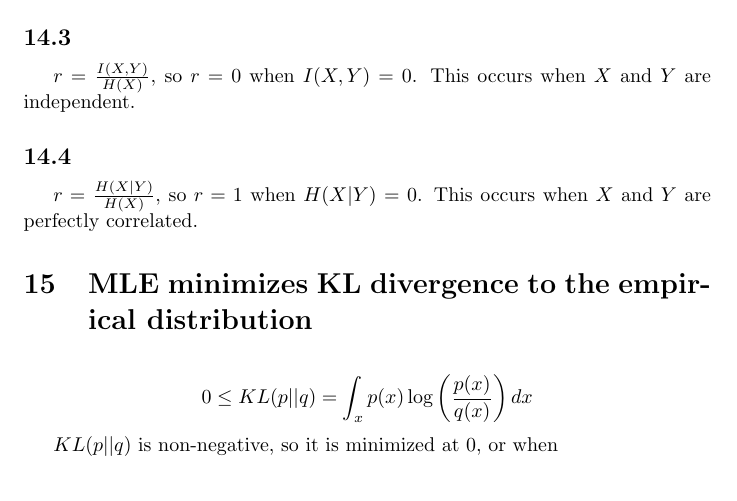
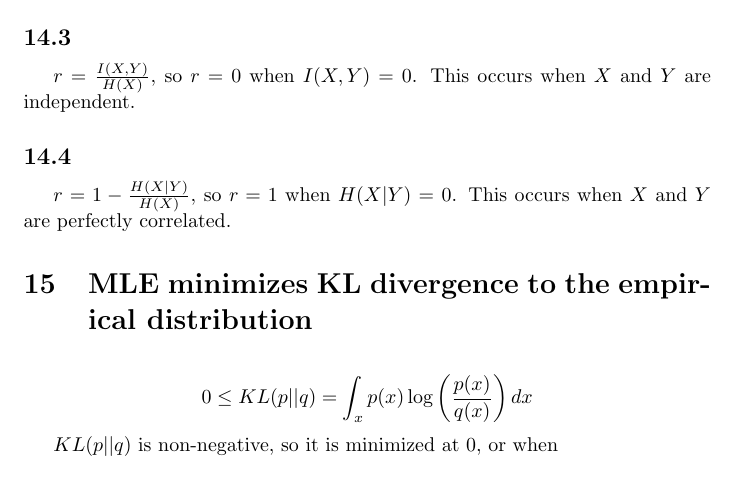
Before and after one commit to astahlman/MLaPP, a LaTeX document (solutions/ch2.tex): part of page 11 of 15, cut so that both start at the same text. Compiled offline with pdfLaTeX.

Commit message:
Correction for 2.14

```diff
--- a/solutions/ch2.tex
+++ b/solutions/ch2.tex
@@ -440,7 +440,7 @@ $r = \frac{I(X,Y)}{H(X)}$, so $r = 0$ when $I(X,Y) = 0$. This occurs
 when $X$ and $Y$ are independent.
 
 \subsection{}
-$r = \frac{H(X|Y)}{H(X)}$, so $r = 1$ when $H(X|Y)$ = 0. This occurs
+$r = 1 - \frac{H(X|Y)}{H(X)}$, so $r = 1$ when $H(X|Y)$ = 0. This occurs
 when $X$ and $Y$ are perfectly correlated.
 
 \section{MLE minimizes KL divergence to the empirical distribution}
```
Also changed, not shown: solutions/ch2.pdf.
